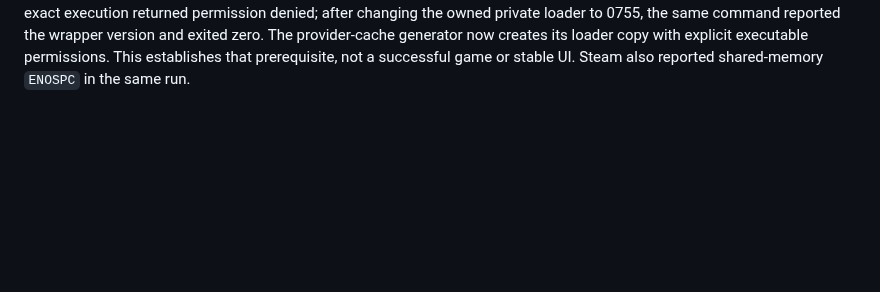
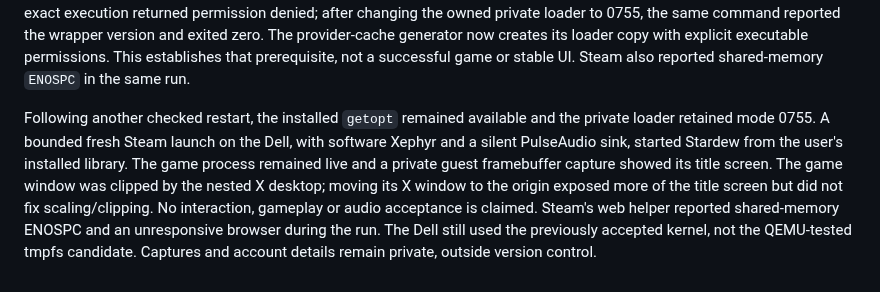
Before and after one commit to IanNorris/Brook, a Markdown page: docs/steam-dell-software-glx-checkpoint.md, the part around the change. Rendered like a GitHub page; blank space fills up the shorter version.

Commit message:
Record Stardew title screen on Dell

```diff
--- a/docs/steam-dell-software-glx-checkpoint.md
+++ b/docs/steam-dell-software-glx-checkpoint.md
@@ -437,3 +437,15 @@ command reported the wrapper version and exited zero. The provider-cache
 generator now creates its loader copy with explicit executable permissions.
 This establishes that prerequisite, not a successful game or stable UI.
 Steam also reported shared-memory `ENOSPC` in the same run.
+
+Following another checked restart, the installed `getopt` remained available
+and the private loader retained mode 0755. A bounded fresh Steam launch on the
+Dell, with software Xephyr and a silent PulseAudio sink, started Stardew from
+the user's installed library. The game process remained live and a private
+guest framebuffer capture showed its title screen. The game window was clipped
+by the nested X desktop; moving its X window to the origin exposed more of the
+title screen but did not fix scaling/clipping. No interaction, gameplay or
+audio acceptance is claimed. Steam's web helper reported shared-memory ENOSPC
+and an unresponsive browser during the run. The Dell still used the previously
+accepted kernel, not the QEMU-tested tmpfs candidate. Captures and account
+details remain private, outside version control.
```
